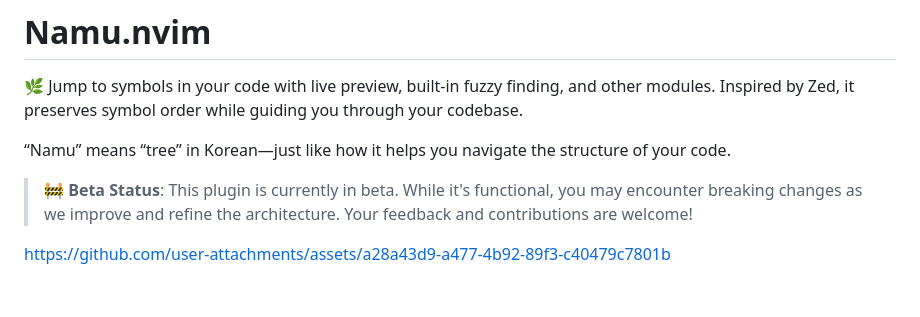
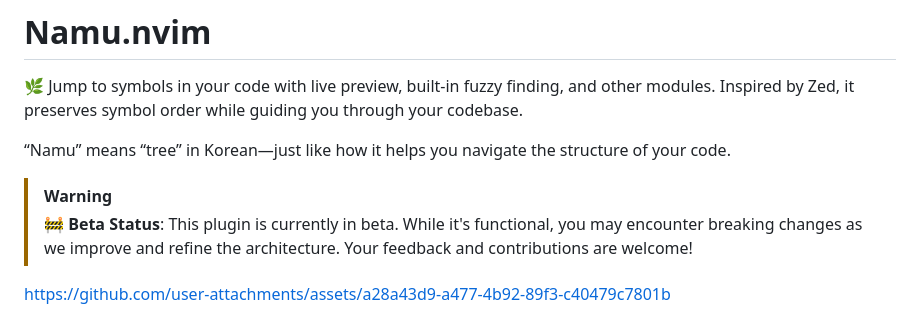
Before and after one commit to bassamsdata/namu.nvim, a Markdown page: README.md, the part around the change. Drawn GitHub-style.

Commit message:
fix(doc): fix beta status

```diff
--- a/README.md
+++ b/README.md
@@ -5,6 +5,7 @@ Inspired by Zed, it preserves symbol order while guiding you through your codeba
 
 “Namu” means “tree” in Korean—just like how it helps you navigate the structure of your code.
 
+> [!WARNING]
 > 🚧 **Beta Status**: This plugin is currently in beta. While it's functional, you may encounter breaking changes as we improve and refine the architecture. Your feedback and contributions are welcome!
 
 https://github.com/user-attachments/assets/a28a43d9-a477-4b92-89f3-c40479c7801b
```
